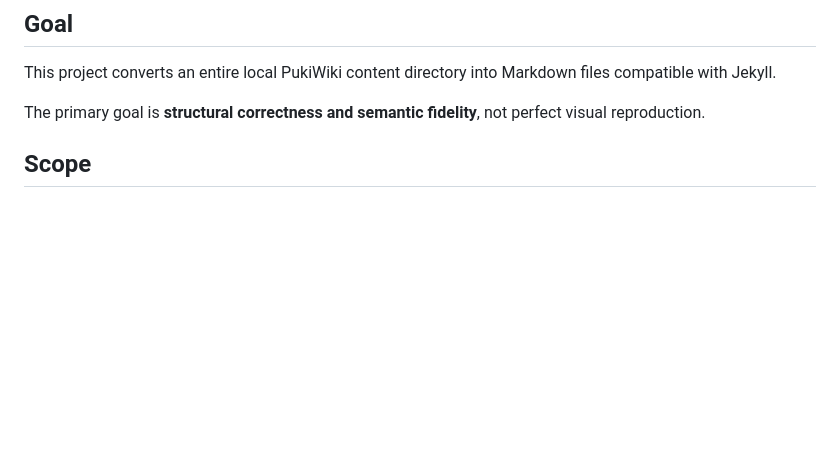
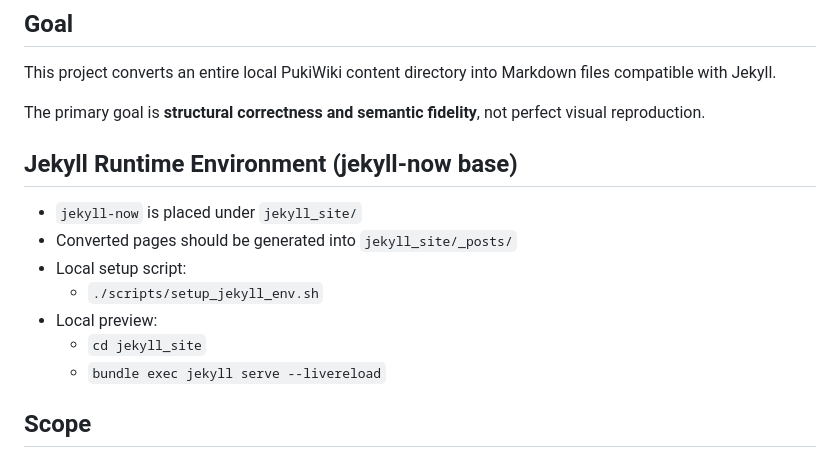
Before and after one commit to fukuchiharuki/wiki, a Markdown page: README.md, the part around the change. GitHub-like rendering; blank space fills up the shorter version.

Commit message:
Improve jekyll-nowの構成上に乗せる

```diff
--- a/README.md
+++ b/README.md
@@ -6,6 +6,15 @@ into Markdown files compatible with Jekyll.
 
 The primary goal is **structural correctness and semantic fidelity**,
 not perfect visual reproduction.
+
+## Jekyll Runtime Environment (jekyll-now base)
+- `jekyll-now` is placed under `jekyll_site/`
+- Converted pages should be generated into `jekyll_site/_posts/`
+- Local setup script:
+  - `./scripts/setup_jekyll_env.sh`
+- Local preview:
+  - `cd jekyll_site`
+  - `bundle exec jekyll serve --livereload`
 
 ## Scope
 - Input: Local PukiWiki pages written in PukiWiki markup
```
